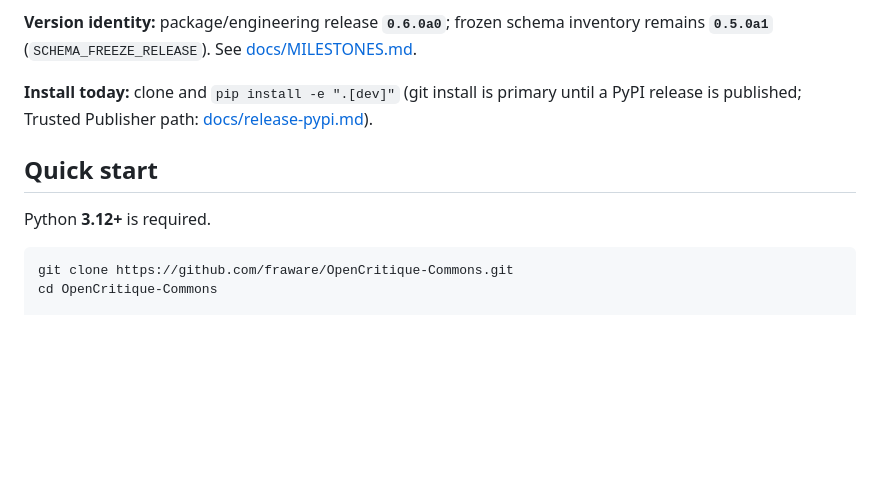
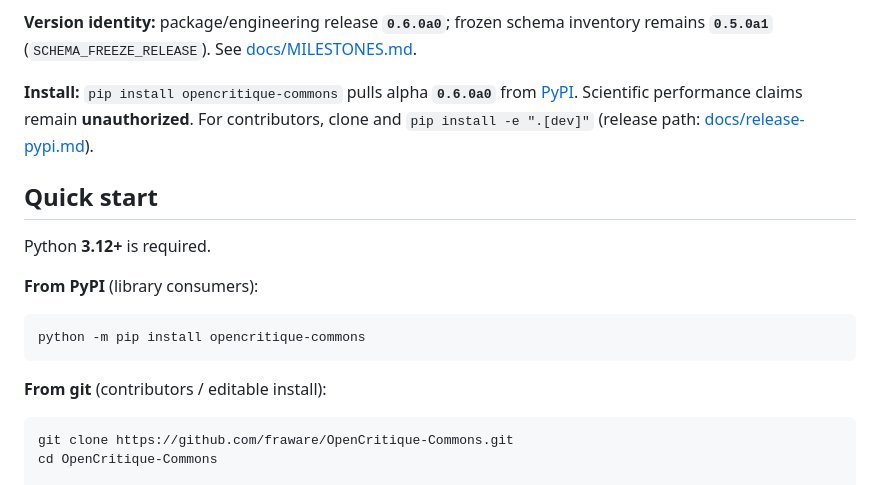
Before and after one commit to fraware/OpenCritique-Commons, a Markdown page: README.md, the part around one of its changes. Drawn GitHub-style; blank space fills up the shorter version.

Commit message:
docs: point README at live PyPI package badge
Replace the not-published placeholder with shields.io for opencritique-commons and document pip install alongside editable git install for contributors.

````diff
--- a/README.md
+++ b/README.md
@@ -65,11 +65,19 @@ The repo also includes schemas, fixtures, synthetic benchmark cases, docs, and t
 
 **Version identity:** package/engineering release **`0.6.0a0`**; frozen schema inventory remains **`0.5.0a1`** (`SCHEMA_FREEZE_RELEASE`). See [docs/MILESTONES.md](docs/MILESTONES.md).
 
-**Install today:** clone and `pip install -e ".[dev]"` (git install is primary until a PyPI release is published; Trusted Publisher path: [docs/release-pypi.md](docs/release-pypi.md)).
+**Install:** `pip install opencritique-commons` pulls alpha **`0.6.0a0`** from [PyPI](https://pypi.org/project/opencritique-commons/). Scientific performance claims remain **unauthorized**. For contributors, clone and `pip install -e ".[dev]"` (release path: [docs/release-pypi.md](docs/release-pypi.md)).
 
 ## Quick start
 
 Python **3.12+** is required.
+
+**From PyPI** (library consumers):
+
+```bash
+python -m pip install opencritique-commons
+```
+
+**From git** (contributors / editable install):
 
 ```bash
 git clone https://github.com/fraware/OpenCritique-Commons.git
````
Also changed, not shown: other parts of README.md (+1 -1 lines).
